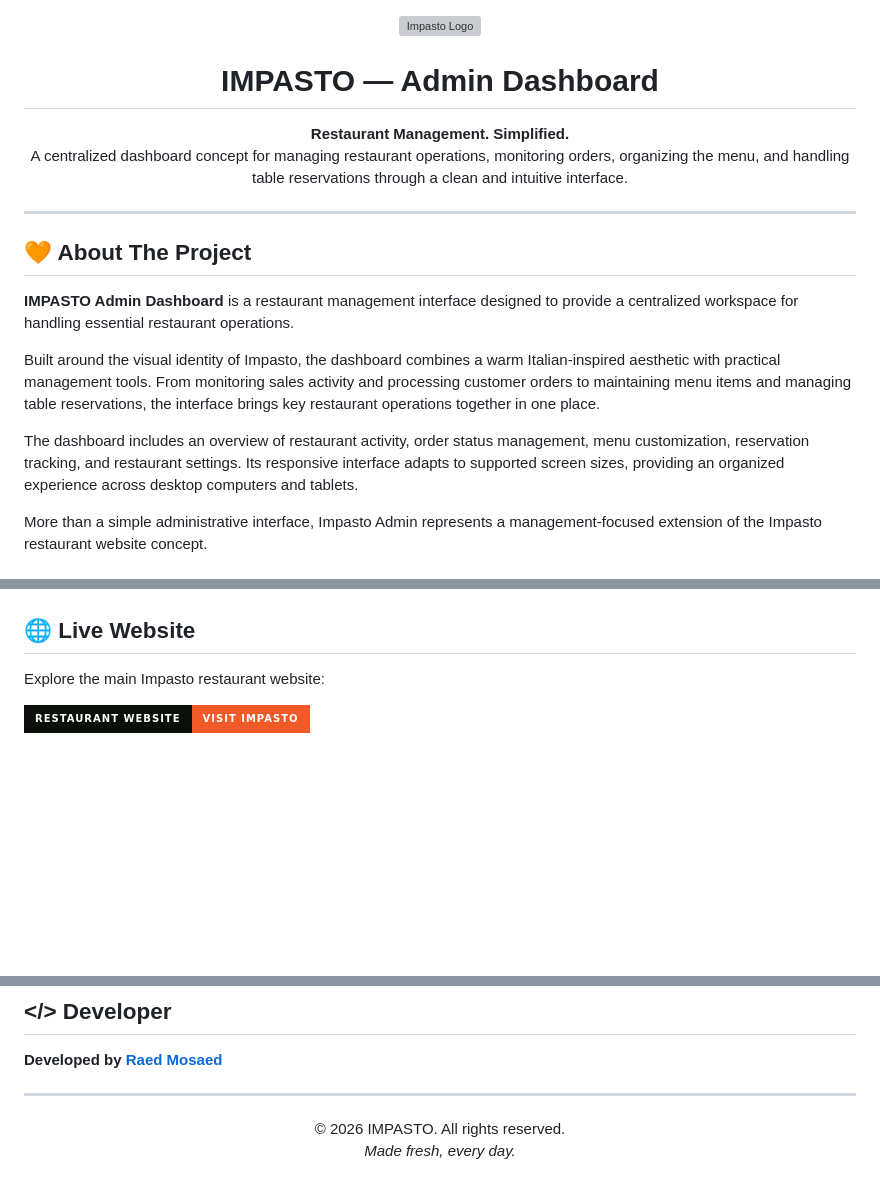
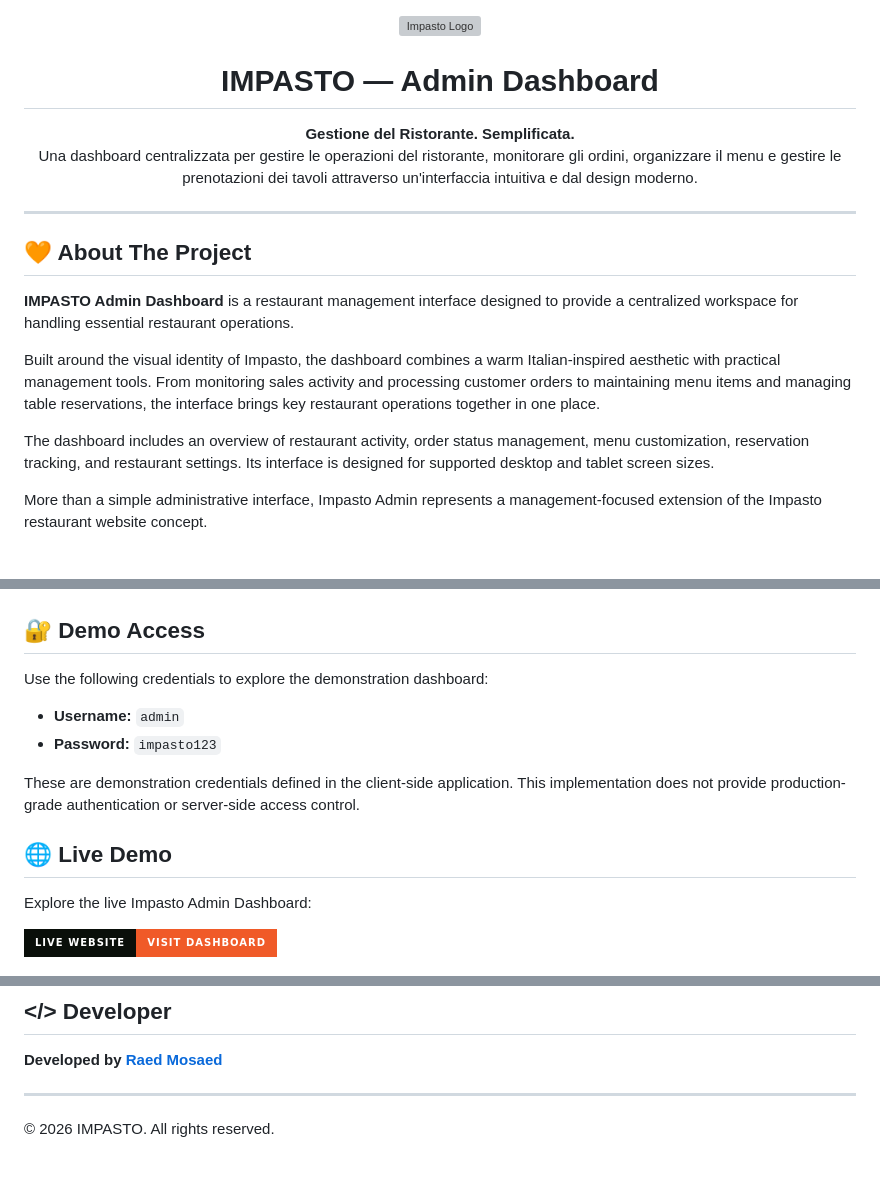
Before and after one commit to raedmosaed0/IMPASTO-Dashboard, a Markdown page: README.md, 3 parts joined by grey strips. GitHub-like rendering; badges without logos; blank space fills up the shorter version; grey boxes are pictures that could not be loaded.

Commit message:
Update README.md
Updated the README to provide Italian translations and improved demo access information.

```diff
--- a/README.md
+++ b/README.md
@@ -1,13 +1,13 @@
- <p align="center">
+<p align="center">
   <img src="./Logo.png" width="40%" alt="Impasto Logo">
 </p>
 
 <h1 align="center">IMPASTO — Admin Dashboard</h1>
 
 <p align="center">
-  <strong>Restaurant Management. Simplified.</strong>
+  <strong>Gestione del Ristorante. Semplificata.</strong>
   <br>
-  A centralized dashboard concept for managing restaurant operations, monitoring orders, organizing the menu, and handling table reservations through a clean and intuitive interface.
+  Una dashboard centralizzata per gestire le operazioni del ristorante, monitorare gli ordini, organizzare il menu e gestire le prenotazioni dei tavoli attraverso un'interfaccia intuitiva e dal design moderno.
 </p>
 
 ---
@@ -18,7 +18,7 @@
 
 Built around the visual identity of Impasto, the dashboard combines a warm Italian-inspired aesthetic with practical management tools. From monitoring sales activity and processing customer orders to maintaining menu items and managing table reservations, the interface brings key restaurant operations together in one place.
 
-The dashboard includes an overview of restaurant activity, order status management, menu customization, reservation tracking, and restaurant settings. Its responsive interface adapts to supported screen sizes, providing an organized experience across desktop computers and tablets.
+The dashboard includes an overview of restaurant activity, order status management, menu customization, reservation tracking, and restaurant settings. Its interface is designed for supported desktop and tablet screen sizes.
 
 More than a simple administrative interface, Impasto Admin represents a management-focused extension of the Impasto restaurant website concept.
 
@@ -81,11 +72,20 @@ The current implementation uses client-side authentication and browser storage.
   <img src="./Preview.png" alt="Impasto Admin Dashboard Preview" width="100%">
 </p>
 
-## 🌐 Live Website
+## 🔐 Demo Access
 
-Explore the main Impasto restaurant website:
+Use the following credentials to explore the demonstration dashboard:
 
-[![Restaurant Website](https://img.shields.io/badge/Restaurant%20Website-Visit%20Impasto-F05A28?style=for-the-badge&labelColor=0A0F0A)](https://impasto-beta.vercel.app/)
+- **Username:** `admin`
+- **Password:** `impasto123`
+
+These are demonstration credentials defined in the client-side application. This implementation does not provide production-grade authentication or server-side access control.
+
+## 🌐 Live Demo
+
+Explore the live Impasto Admin Dashboard:
+
+[![Live Website](https://img.shields.io/badge/Live%20Website-Visit%20Dashboard-F05A28?style=for-the-badge&labelColor=0A0F0A)](https://impasto-admin-dashboard.vercel.app/)
 
 ## </> Developer
 
@@ -97,4 +96 @@ Explore the main Impasto restaurant website:
   © 2026 IMPASTO. All rights reserved.
-  <br>
-  <em>Made fresh, every day.</em>
-</p>
```
Also changed, not shown: other parts of README.md (+0 -10 lines).
